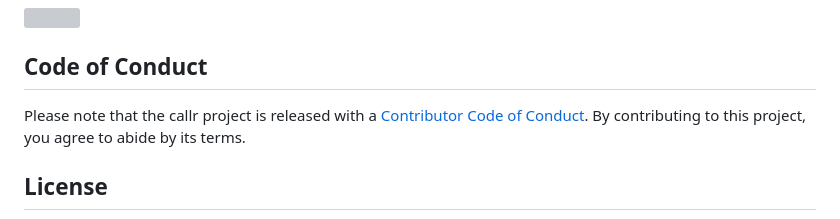
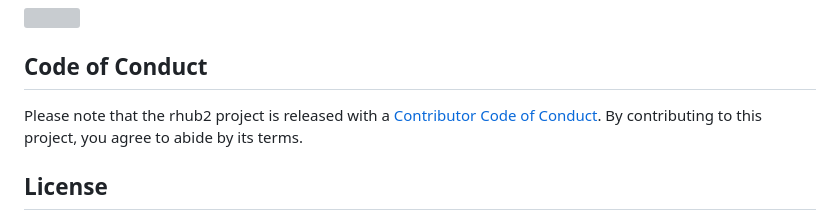
Before and after one commit to r-hub/rhub, a Markdown page: README.md, the part around the change. Rendered like a GitHub page; grey boxes are pictures that could not be loaded.

Commit message:
Fix copy-pastie

```diff
--- a/README.md
+++ b/README.md
@@ -108,7 +108,7 @@ rhub2::rhub_check()
 
 ## Code of Conduct
 
-Please note that the callr project is released with a [Contributor Code
+Please note that the rhub2 project is released with a [Contributor Code
 of Conduct](https://callr.r-lib.org/CODE_OF_CONDUCT.html). By
 contributing to this project, you agree to abide by its terms.
 
```
